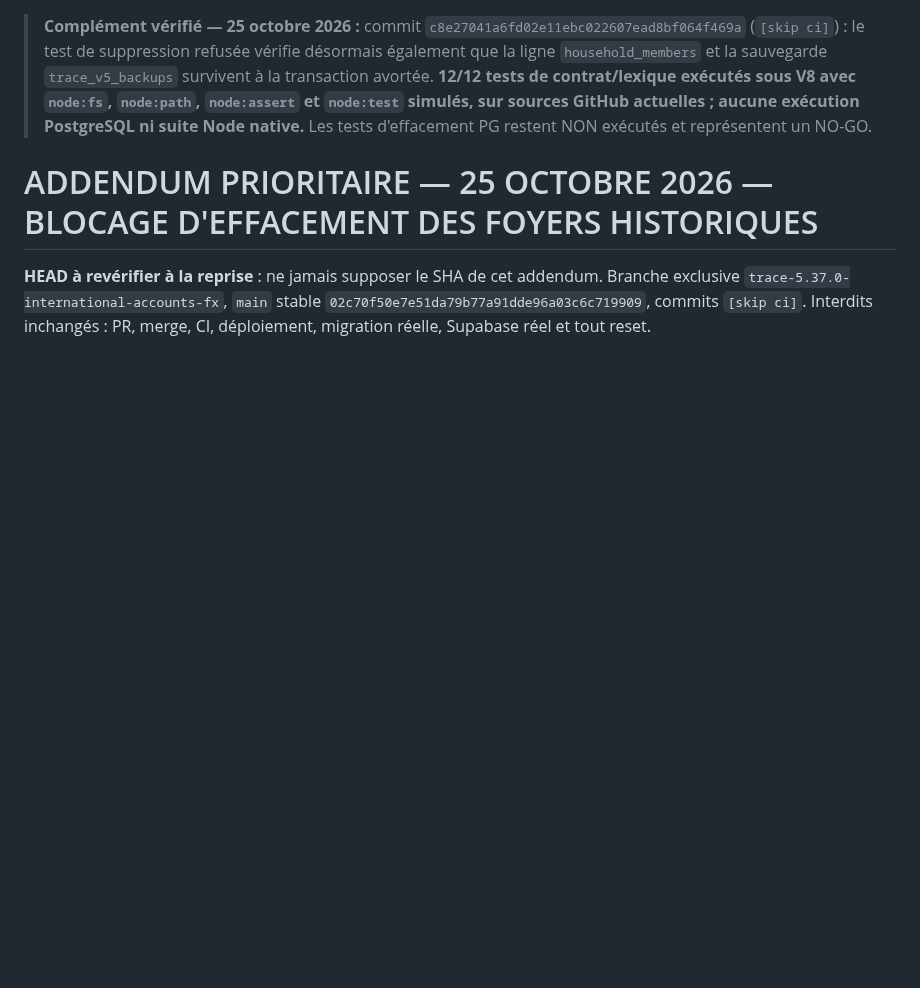
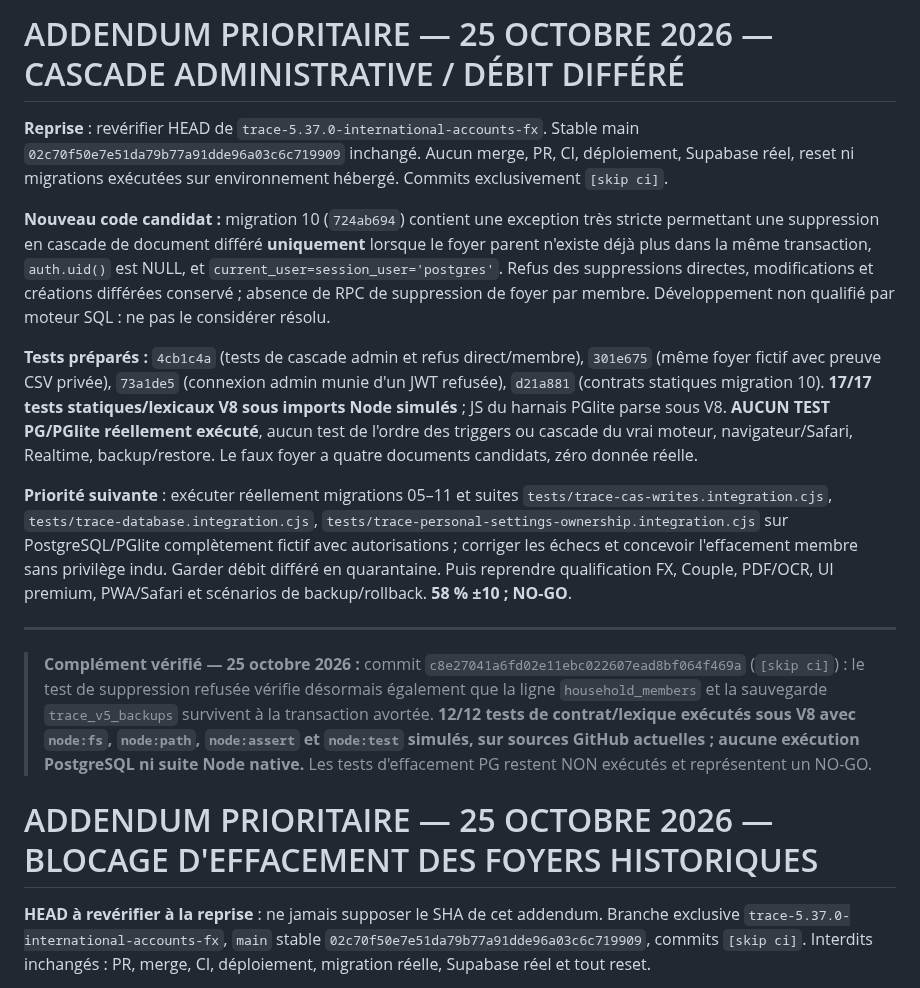
Before and after one commit to louisantoine78/Budget-duo, a Markdown page: docs/TRACE-5.37.0-CHAT-REPRISE-PROMPT.md, the part around the change. GitHub-like rendering; blank space fills up the shorter version.

Commit message:
docs(trace): hand off admin deferred cascade candidate and outstanding PG gates [skip ci]

```diff
--- a/docs/TRACE-5.37.0-CHAT-REPRISE-PROMPT.md
+++ b/docs/TRACE-5.37.0-CHAT-REPRISE-PROMPT.md
@@ -1,3 +1,15 @@
+# ADDENDUM PRIORITAIRE — 25 OCTOBRE 2026 — CASCADE ADMINISTRATIVE / DÉBIT DIFFÉRÉ
+
+**Reprise** : revérifier HEAD de `trace-5.37.0-international-accounts-fx`. Stable main `02c70f50e7e51da79b77a91dde96a03c6c719909` inchangé. Aucun merge, PR, CI, déploiement, Supabase réel, reset ni migrations exécutées sur environnement hébergé. Commits exclusivement `[skip ci]`.
+
+**Nouveau code candidat :** migration 10 (`724ab694`) contient une exception très stricte permettant une suppression en cascade de document différé **uniquement** lorsque le foyer parent n'existe déjà plus dans la même transaction, `auth.uid()` est NULL, et `current_user=session_user='postgres'`. Refus des suppressions directes, modifications et créations différées conservé ; absence de RPC de suppression de foyer par membre. Développement non qualifié par moteur SQL : ne pas le considérer résolu.
+
+**Tests préparés :** `4cb1c4a` (tests de cascade admin et refus direct/membre), `301e675` (même foyer fictif avec preuve CSV privée), `73a1de5` (connexion admin munie d'un JWT refusée), `d21a881` (contrats statiques migration 10). **17/17 tests statiques/lexicaux V8 sous imports Node simulés** ; JS du harnais PGlite parse sous V8. **AUCUN TEST PG/PGlite réellement exécuté**, aucun test de l'ordre des triggers ou cascade du vrai moteur, navigateur/Safari, Realtime, backup/restore. Le faux foyer a quatre documents candidats, zéro donnée réelle.
+
+**Priorité suivante** : exécuter réellement migrations 05–11 et suites `tests/trace-cas-writes.integration.cjs`, `tests/trace-database.integration.cjs`, `tests/trace-personal-settings-ownership.integration.cjs` sur PostgreSQL/PGlite complètement fictif avec autorisations ; corriger les échecs et concevoir l'effacement membre sans privilège indu. Garder débit différé en quarantaine. Puis reprendre qualification FX, Couple, PDF/OCR, UI premium, PWA/Safari et scénarios de backup/rollback. **58 % ±10 ; NO-GO**.
+
+---
+
 > **Complément vérifié — 25 octobre 2026 :** commit `c8e27041a6fd02e11ebc022607ead8bf064f469a` (`[skip ci]`) : le test de suppression refusée vérifie désormais également que la ligne `household_members` et la sauvegarde `trace_v5_backups` survivent à la transaction avortée. **12/12 tests de contrat/lexique exécutés sous V8 avec `node:fs`, `node:path`, `node:assert` et `node:test` simulés, sur sources GitHub actuelles ; aucune exécution PostgreSQL ni suite Node native.** Les tests d'effacement PG restent NON exécutés et représentent un NO-GO.
 
 # ADDENDUM PRIORITAIRE — 25 OCTOBRE 2026 — BLOCAGE D'EFFACEMENT DES FOYERS HISTORIQUES
```
